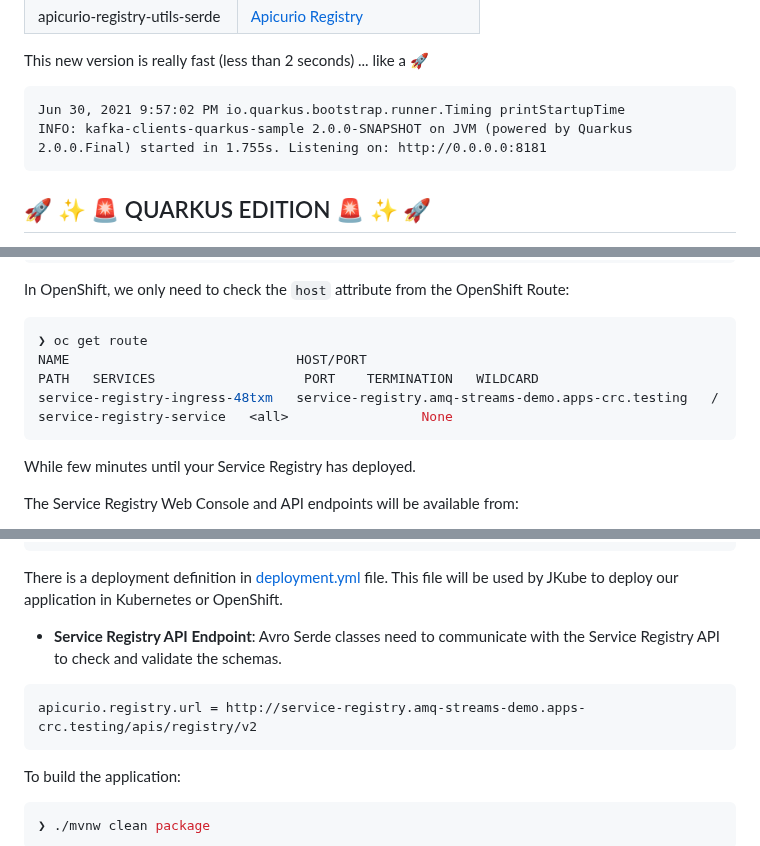
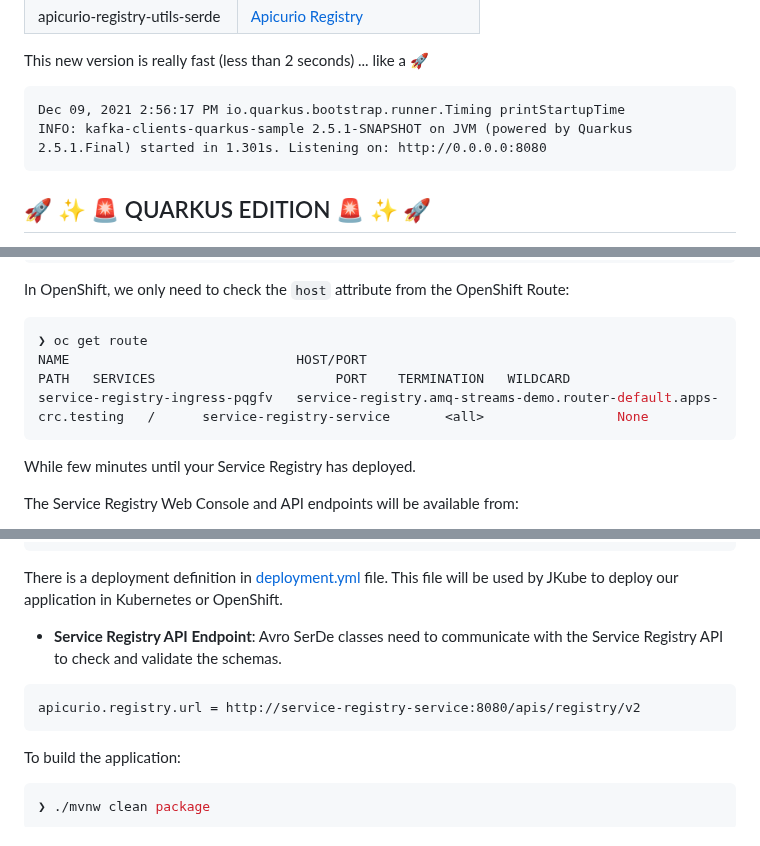
Before and after one commit to rmarting/kafka-clients-quarkus-sample, a Markdown page: README.md, 3 parts joined by grey strips. GitHub-like rendering.

````diff
--- a/README.md
+++ b/README.md
@@ -21,8 +24,8 @@ The following components were refactored from Spring Boot to Quarkus Extensions:
 This new version is really fast (less than 2 seconds) ... like a :rocket:
 
 ```text
-Jun 30, 2021 9:57:02 PM io.quarkus.bootstrap.runner.Timing printStartupTime
-INFO: kafka-clients-quarkus-sample 2.0.0-SNAPSHOT on JVM (powered by Quarkus 2.0.0.Final) started in 1.755s. Listening on: http://0.0.0.0:8181
+Dec 09, 2021 2:56:17 PM io.quarkus.bootstrap.runner.Timing printStartupTime
+INFO: kafka-clients-quarkus-sample 2.5.1-SNAPSHOT on JVM (powered by Quarkus 2.5.1.Final) started in 1.301s. Listening on: http://0.0.0.0:8080
 ```
 
 ## :rocket: :sparkles: :rotating_light: QUARKUS EDITION :rotating_light: :sparkles: :rocket:
@@ -269,8 +263,8 @@
 
 ```shell
 ❯ oc get route
-NAME                             HOST/PORT                                            PATH   SERVICES                   PORT    TERMINATION   WILDCARD
-service-registry-ingress-48txm   service-registry.amq-streams-demo.apps-crc.testing   /      service-registry-service   <all>                 None
+NAME                             HOST/PORT                                                           PATH   SERVICES                       PORT    TERMINATION   WILDCARD
+service-registry-ingress-pqgfv   service-registry.amq-streams-demo.router-default.apps-crc.testing   /      service-registry-service       <all>                 None
 ```
 
 While few minutes until your Service Registry has deployed.
@@ -347,11 +341,11 @@ spec:
 There is a deployment definition in [deployment.yml](./src/main/jkube/deployment.yml) file. This file will be used
 by JKube to deploy our application in Kubernetes or OpenShift.
 
-* **Service Registry API Endpoint**: Avro Serde classes need to communicate with the Service Registry API to check and
+* **Service Registry API Endpoint**: Avro SerDe classes need to communicate with the Service Registry API to check and
 validate the schemas.
 
 ```text
-apicurio.registry.url = http://service-registry.amq-streams-demo.apps-crc.testing/apis/registry/v2
+apicurio.registry.url = http://service-registry-service:8080/apis/registry/v2
 ```
 
 To build the application:
````
Also changed, not shown: other parts of README.md (+23 -29 lines), img/apicurio-registry-artifacts.png, 9 other files.
